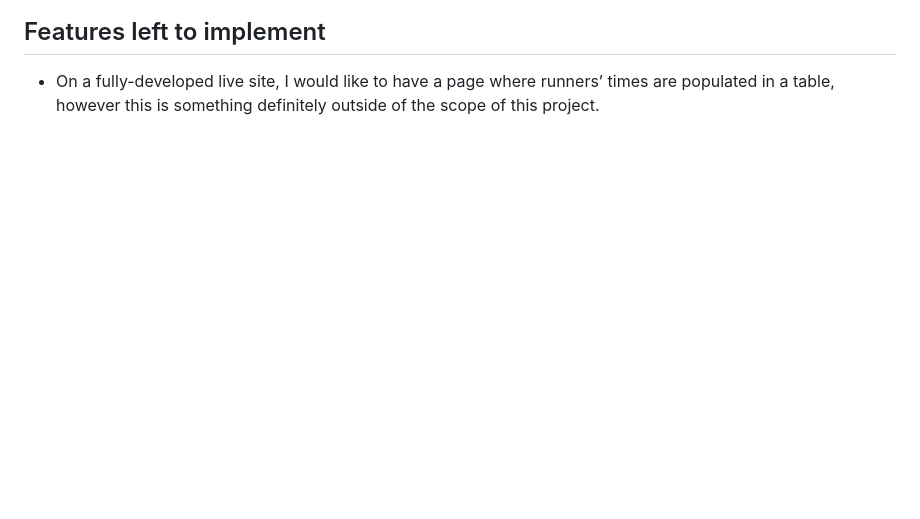
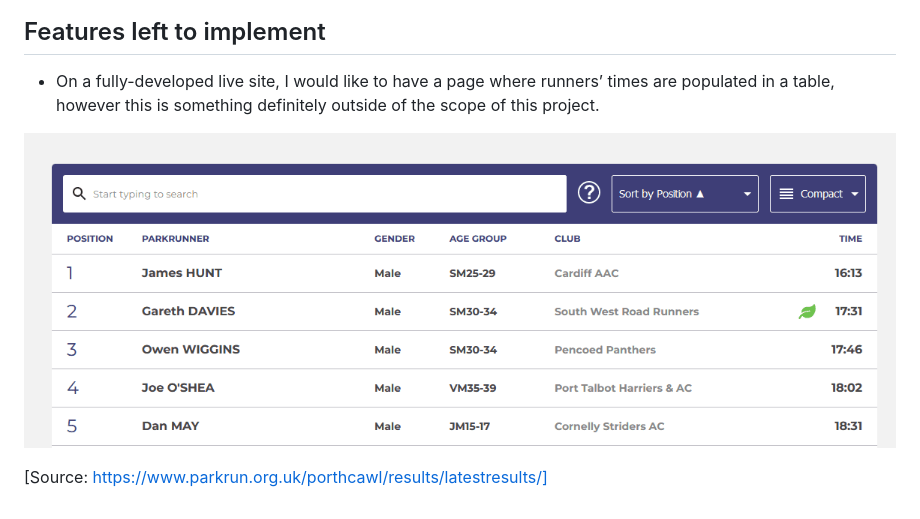
Before and after one commit to jdohertydev/turia-park-run, a Markdown page: README.md, the part around the change. Rendered like a GitHub page; pictures changed too: assets/images/readme-images/park-run-screenshot.png (added); blank space fills up the shorter version.

Commit message:
Add parkrun table of results to readme

```diff
--- a/README.md
+++ b/README.md
@@ -74,3 +74,7 @@ The purpose of this website is to inform potential runners of the event e.g. dat
 ## Features left to implement
 
 * On a fully-developed live site, I would like to have a page where runners’ times are populated in a table, however this is something definitely outside of the scope of this project.
+
+![Screenshot of Parkrun results table ](assets/images/readme-images/park-run-screenshot.png)
+
+[Source: https://www.parkrun.org.uk/porthcawl/results/latestresults/]
```
